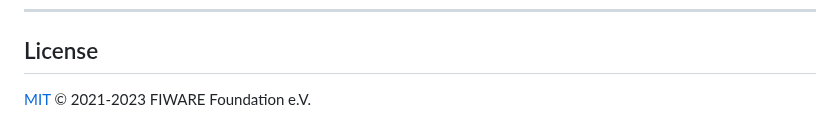
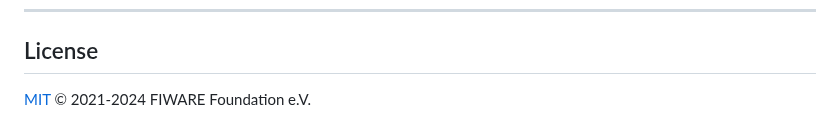
Before and after one commit to FIWARE/tutorials.Short-Term-History, a Markdown page: README.ja.md, the part around the change. GitHub-like rendering.

```diff
--- a/README.ja.md
+++ b/README.ja.md
@@ -1181,4 +1181,4 @@ curl -G -X GET 'http://localhost:8080/temporal/entities/' \
 
 ## License
 
-[MIT](LICENSE) © 2021-2023 FIWARE Foundation e.V.
+[MIT](LICENSE) © 2021-2024 FIWARE Foundation e.V.
```
Also changed, not shown: README.md (+1 -1 lines).
